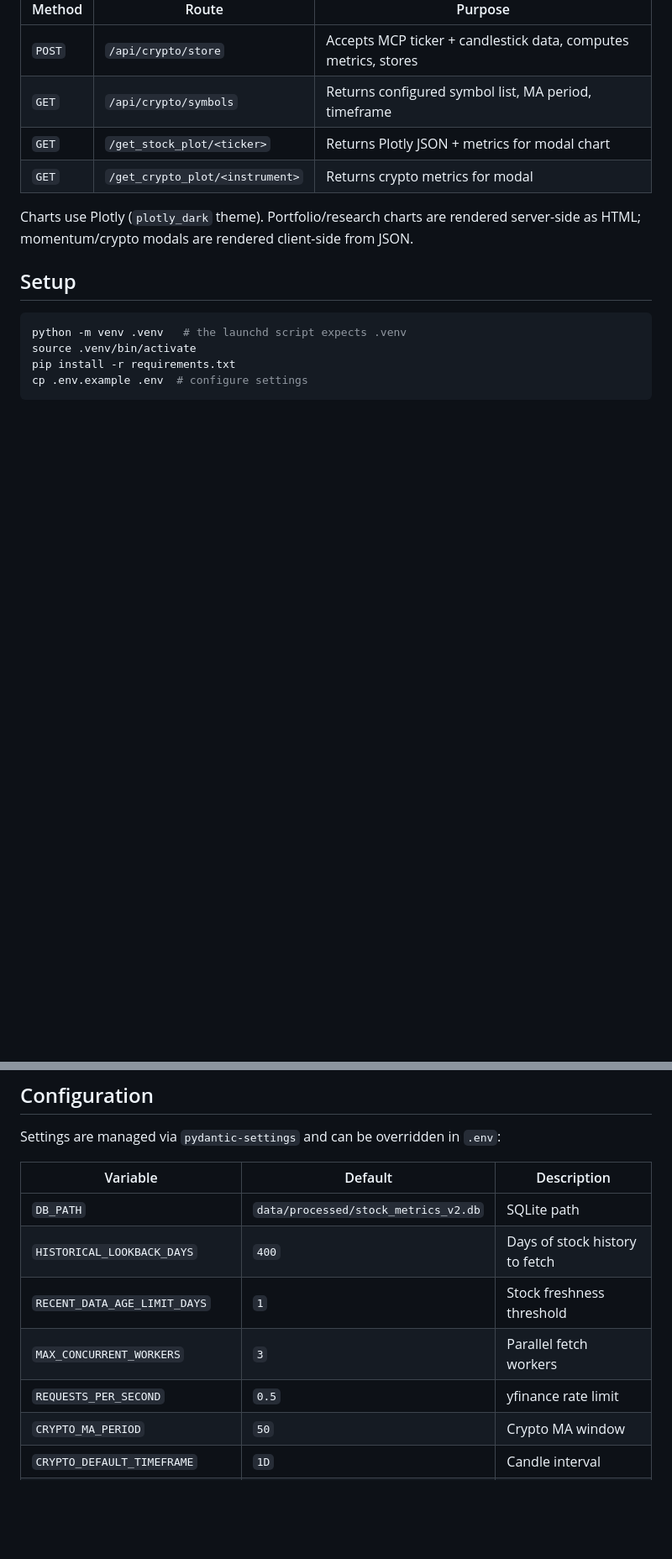
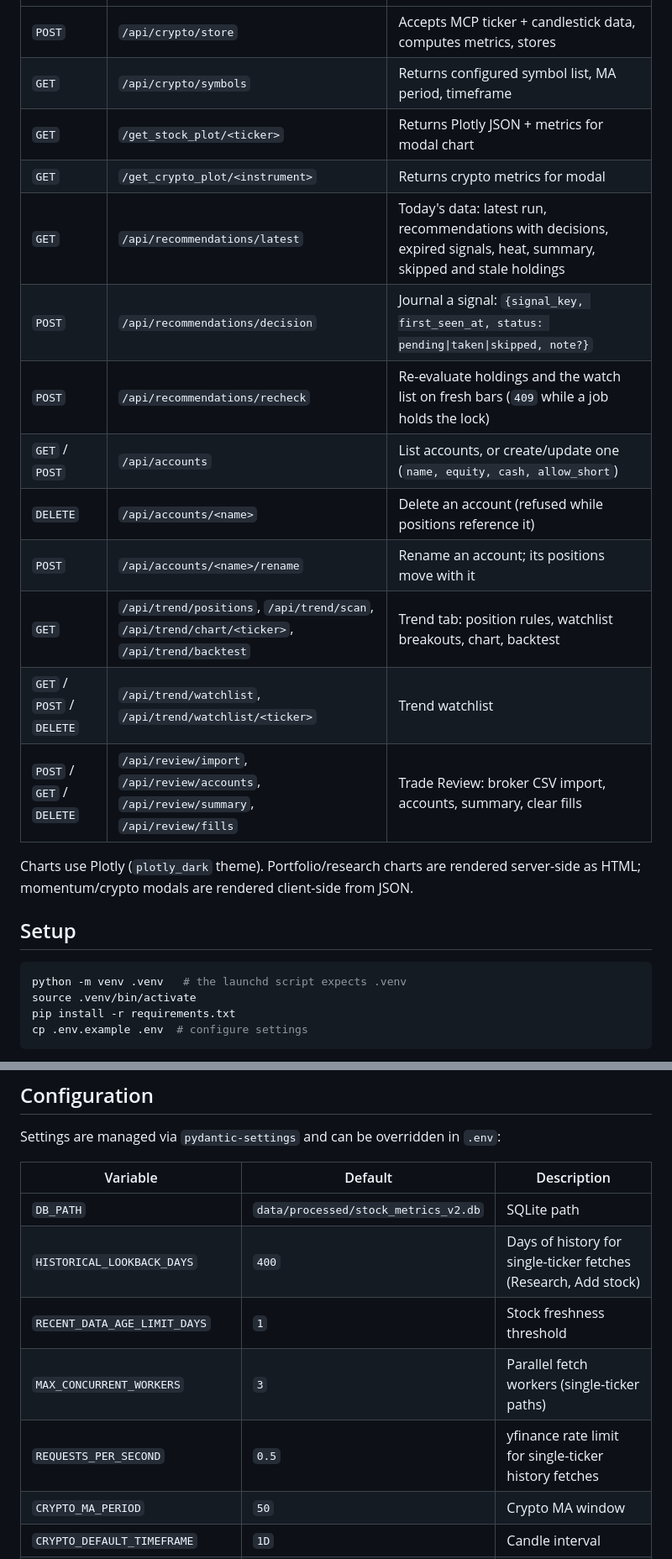
Before and after one commit to kforero17/tradinggui, a Markdown page: README.md, 2 parts joined by grey strips. Shown at 84% size. Drawn GitHub-style; blank space fills up the shorter version.

```diff
--- a/README.md
+++ b/README.md
@@ -233,6 +251,15 @@ Start with `python run_web_app.py` (default: `http://127.0.0.1:8051`).
 | `GET` | `/api/crypto/symbols` | Returns configured symbol list, MA period, timeframe |
 | `GET` | `/get_stock_plot/<ticker>` | Returns Plotly JSON + metrics for modal chart |
 | `GET` | `/get_crypto_plot/<instrument>` | Returns crypto metrics for modal |
+| `GET` | `/api/recommendations/latest` | Today's data: latest run, recommendations with decisions, expired signals, heat, summary, skipped and stale holdings |
+| `POST` | `/api/recommendations/decision` | Journal a signal: `{signal_key, first_seen_at, status: pending\|taken\|skipped, note?}` |
+| `POST` | `/api/recommendations/recheck` | Re-evaluate holdings and the watch list on fresh bars (`409` while a job holds the lock) |
+| `GET` / `POST` | `/api/accounts` | List accounts, or create/update one (`name, equity, cash, allow_short`) |
+| `DELETE` | `/api/accounts/<name>` | Delete an account (refused while positions reference it) |
+| `POST` | `/api/accounts/<name>/rename` | Rename an account; its positions move with it |
+| `GET` | `/api/trend/positions`, `/api/trend/scan`, `/api/trend/chart/<ticker>`, `/api/trend/backtest` | Trend tab: position rules, watchlist breakouts, chart, backtest |
+| `GET` / `POST` / `DELETE` | `/api/trend/watchlist`, `/api/trend/watchlist/<ticker>` | Trend watchlist |
+| `POST` / `GET` / `DELETE` | `/api/review/import`, `/api/review/accounts`, `/api/review/summary`, `/api/review/fills` | Trade Review: broker CSV import, accounts, summary, clear fills |
 
 Charts use Plotly (`plotly_dark` theme). Portfolio/research charts are rendered server-side as HTML; momentum/crypto modals are rendered client-side from JSON.
 
@@ -278,10 +306,10 @@ Settings are managed via `pydantic-settings` and can be overridden in `.env`:
 | Variable | Default | Description |
 |---|---|---|
 | `DB_PATH` | `data/processed/stock_metrics_v2.db` | SQLite path |
-| `HISTORICAL_LOOKBACK_DAYS` | `400` | Days of stock history to fetch |
+| `HISTORICAL_LOOKBACK_DAYS` | `400` | Days of history for single-ticker fetches (Research, Add stock) |
 | `RECENT_DATA_AGE_LIMIT_DAYS` | `1` | Stock freshness threshold |
-| `MAX_CONCURRENT_WORKERS` | `3` | Parallel fetch workers |
-| `REQUESTS_PER_SECOND` | `0.5` | yfinance rate limit |
+| `MAX_CONCURRENT_WORKERS` | `3` | Parallel fetch workers (single-ticker paths) |
+| `REQUESTS_PER_SECOND` | `0.5` | yfinance rate limit for single-ticker history fetches |
 | `CRYPTO_MA_PERIOD` | `50` | Crypto MA window |
 | `CRYPTO_DEFAULT_TIMEFRAME` | `1D` | Candle interval |
 | `CRYPTO_DATA_AGE_LIMIT_MINUTES` | `5` | Crypto freshness threshold |
```
Also changed, not shown: other parts of README.md (+29 -9 lines).
